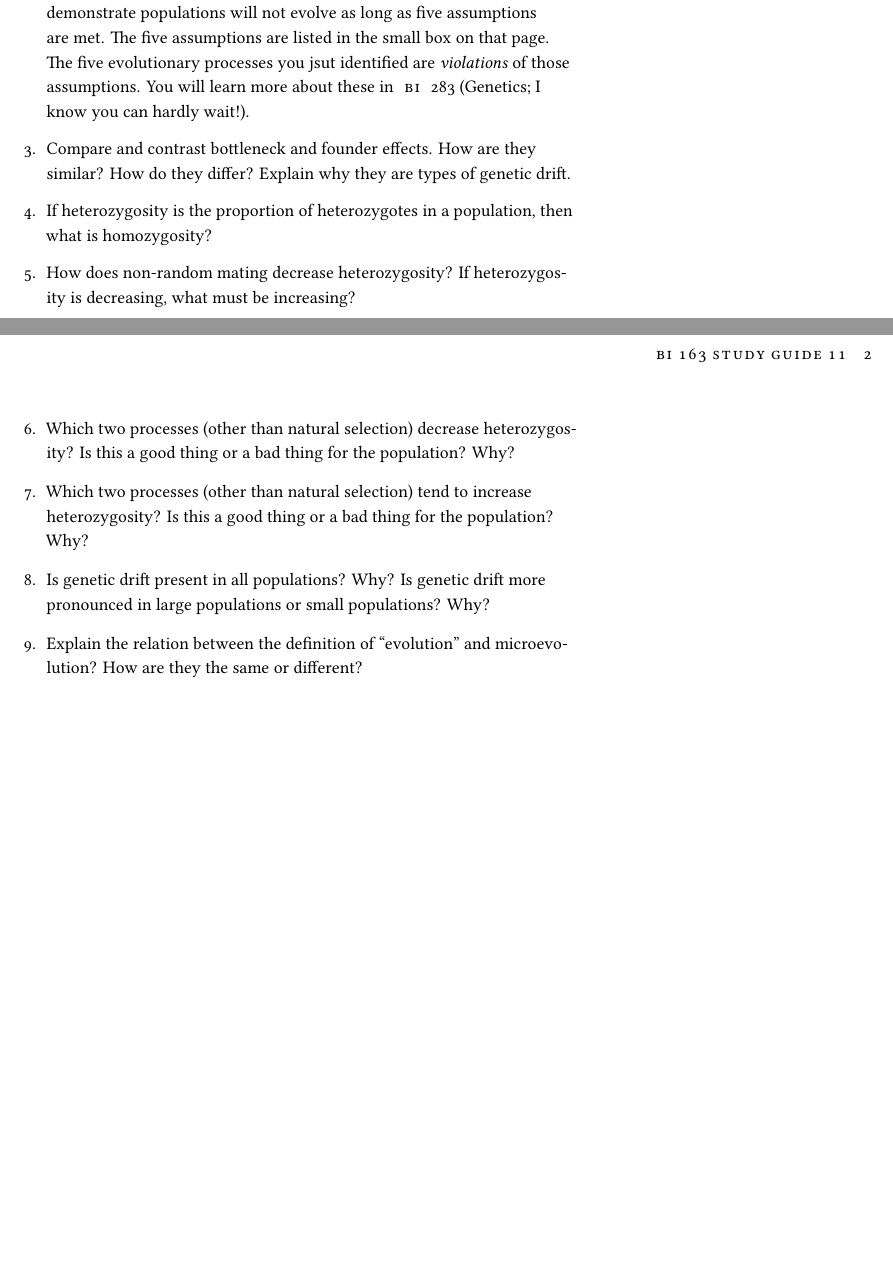
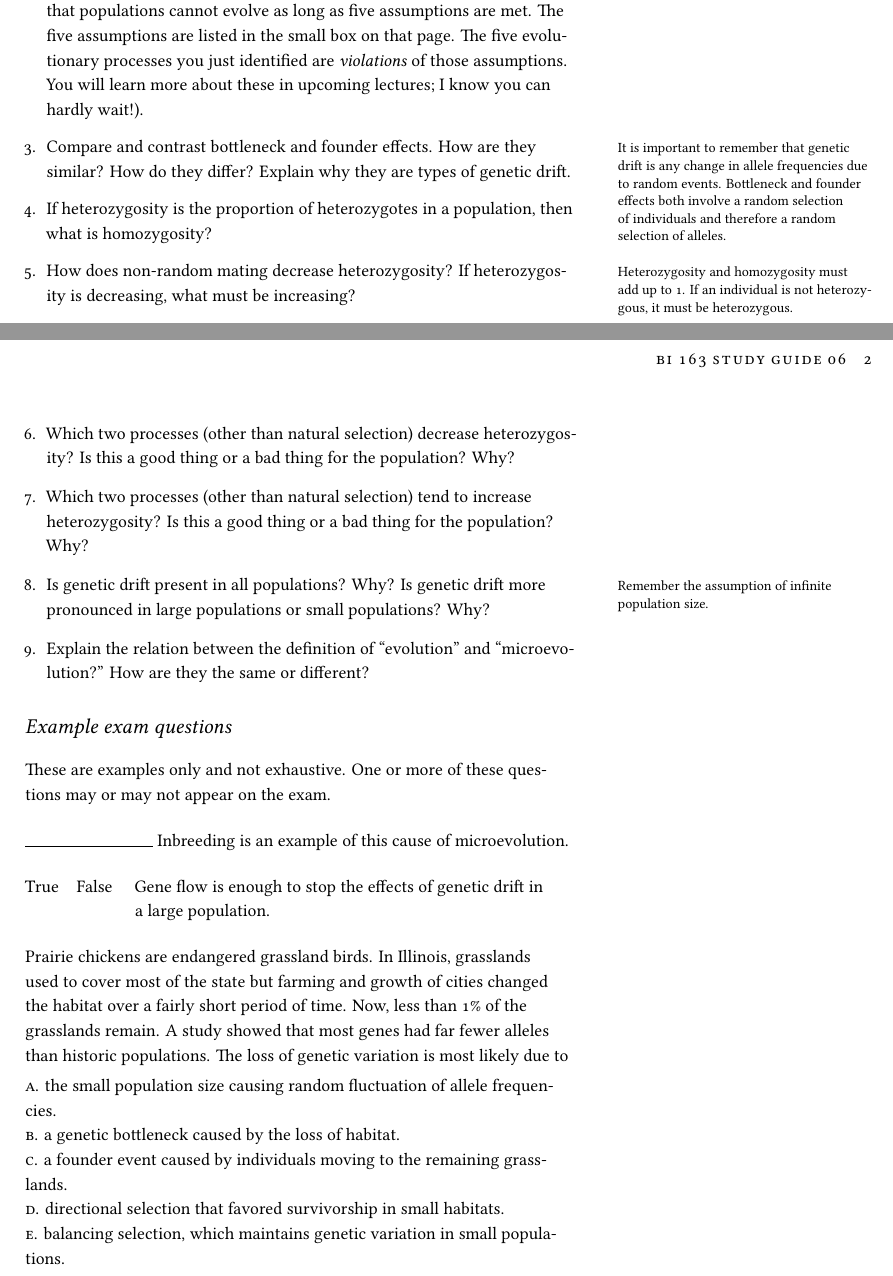
Before and after one commit to mtaylor-semo/163, a LaTeX document (study_guides/163_study_guide06.tex): two parts of pages 1 and 2 of 2, joined at a grey line, cut so that both start at the same text, the shorter picture padded with empty space. Compiled offline with XeLaTeX.

Commit message:
Added example exam questions.

```diff
--- a/study_guides/163_study_guide06.tex
+++ b/study_guides/163_study_guide06.tex
@@ -12,8 +12,9 @@
 \usepackage{microtype}
 
 \usepackage{graphicx} % allow embedded images
-  \setkeys{Gin}{width=\linewidth,totalheight=\textheight,keepaspectratio}
-  \graphicspath{{img/}} % set of paths to search for images
+  \setkeys{Gin}{width=\linewidth}
+  \graphicspath{	{/Users/goby/teach/163/lectures/}}%}%
+
 \usepackage{amsmath}  % extended mathematics
 \usepackage{booktabs} % book-quality tables
 \usepackage{units}    % non-stacked fractions and better unit spacing
@@ -46,7 +47,9 @@
    \renewcommand\allcapsspacing[1]{{\addfontfeatures{LetterSpace=15}#1}}
    \renewcommand\smallcapsspacing[1]{{\addfontfeatures{LetterSpace=10}#1}}
 
-\title{{\scshape bi} 163 Study Guide 11}
+\newcommand\lecturefile{163_lecture06_fullsize}
+
+\title{{\scshape bi} 163 Study Guide 06}
 
 \date{} % without \date command, current date is supplied
 
@@ -90,4 +93,3 @@ You should \emph{write} clear and concise answers to each question in the Concep
 
 	\item What are the five evolutionary processes that cause allele frequencies in a population to change?  Explain how each causes allele frequencies to change.
 
-	\textsc{Note:} When you read page 486, you'll read a small bit about Hardy-Weinberg equilibrium. This refers to a pair of math equations that demonstrate populations will not evolve as long as five assumptions are met. The five assumptions are listed in the small box on that page. The five evolutionary processes you jsut identified are \emph{violations} of those assumptions. You will learn more about these in \textsc{bi} 283 (Genetics; I know you can hardly wait!).
@@ -94,17 +99,46 @@ You should \emph{write} clear and concise answers to each question in the Concep
 
-	\item Compare and contrast bottleneck and founder effects.  How are they similar?  How do they differ?  Explain why they are types of genetic drift.
+	\textsc{Note:} When you read page 486, you'll read a small bit about Hardy-Weinberg equilibrium. This refers to a pair of math equations that show that populations cannot evolve as long as five assumptions are met. The five assumptions are listed in the small box on that page. The five evolutionary processes you just identified are \emph{violations} of those assumptions. You will learn more about these in upcoming lectures; I know you can hardly wait!).
+
+
+	\item Compare and contrast bottleneck and founder effects.\marginnote{It is important to remember that genetic drift is any change in allele frequencies due to random events. Bottleneck and founder effects both involve a random selection of individuals and therefore a random selection of alleles.}  How are they similar?  How do they differ?  Explain why they are types of genetic drift.
 
 	\item If heterozygosity is the proportion of heterozygotes in a population, then what is homozygosity?
 
-	\item How does non-random mating decrease heterozygosity? If heterozygosity is decreasing, what must be increasing?
+	\item How does non-random mating decrease heterozygosity?\marginnote{Heterozygosity and homozygosity must add up to 1. If an individual is not heterozygous, it must be heterozygous.} If heterozygosity is decreasing, what must be increasing?
 
 	\item Which two processes (other than natural selection) decrease heterozygosity? Is this a good thing or a bad thing for the population? Why?
 
 	\item Which two processes (other than natural selection) tend to increase heterozygosity? Is this a good thing or a bad thing for the population? Why?
 
-	\item Is genetic drift present in all populations? Why? Is genetic drift more pronounced in large populations or small populations?  Why?
+	\item Is genetic drift present in all populations?\marginnote{Remember the assumption of infinite population size.} Why? Is genetic drift more pronounced in large populations or small populations?  Why?
 
-	\item Explain the relation between the definition of ``evolution'' and microevolution? How are they the same or different?
+	\item Explain the relation between the definition of ``evolution'' and “microevolution?” How are they the same or different?
 \end{enumerate}
 
+\section*{Example exam questions}
+
+These are examples only and not exhaustive. One or more of these questions may or may not appear on the exam.
+
+\bigskip
+
+\noindent \rule{1in}{0.4pt} Inbreeding is an example of this cause of microevolution.
+
+\bigskip
+
+\noindent True\hspace{1em}False\hspace{1em} Gene flow is enough to stop the effects of genetic drift in  \\
+\noindent \phantom{True\hspace{1em}False\hspace{1em}}  a large population.
+
+\bigskip
+
+\noindent Prairie chickens are endangered grassland birds. In Illinois, grasslands used to cover most of the state but farming and growth of cities changed the habitat over a fairly short period of time. Now, less than 1\% of the grasslands remain. A study showed that most genes had far fewer alleles than historic populations. The loss of genetic variation is most likely due to
+
+\smallskip
+
+\noindent \textsc{a}. the small population size causing random fluctuation of allele frequencies.\\
+\noindent \textsc{b}. a genetic bottleneck caused by the loss of habitat. \\
+\noindent \textsc{c}. a founder event caused by individuals moving to the remaining grasslands. \\
+\noindent \textsc{d}. directional selection that favored survivorship in small habitats. \\
+\noindent \textsc{e}. balancing selection, which maintains genetic variation in small populations.
+
+
 \end{document}
```
Also changed, not shown: study_guides/163_study_guide06.tex (7 more changed lines).
